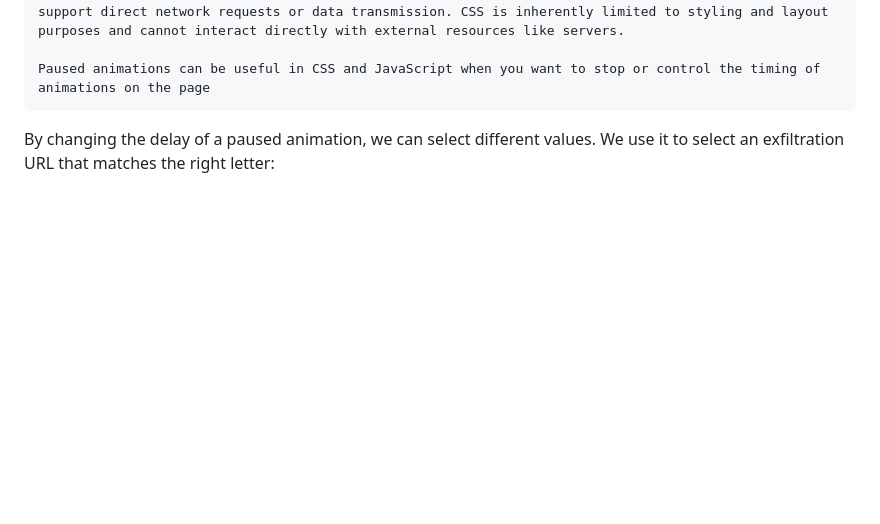
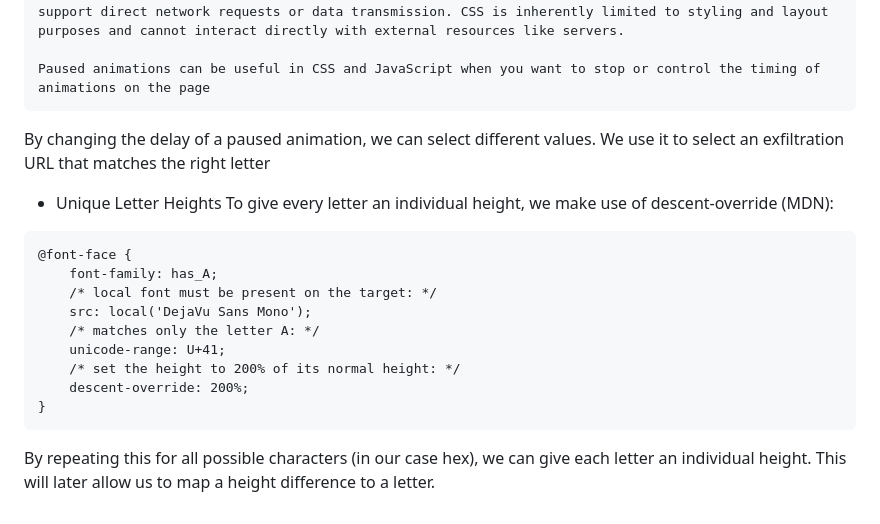
Before and after one commit to poorvi1910/Web, a Markdown page: ctf_writeups/Hackluctf'24.md, the part around the change. Rendered like a GitHub page; blank space fills up the shorter version.

````diff
--- a/ctf_writeups/Hackluctf'24.md
+++ b/ctf_writeups/Hackluctf'24.md
@@ -103,4 +103,20 @@ When the height difference (corresponding to the height of a single letter) is s
 
 Paused animations can be useful in CSS and JavaScript when you want to stop or control the timing of animations on the page
 ```
-By changing the delay of a paused animation, we can select different values. We use it to select an exfiltration URL that matches the right letter:
+By changing the delay of a paused animation, we can select different values. We use it to select an exfiltration URL that matches the right letter
+
+- Unique Letter Heights
+To give every letter an individual height, we make use of descent-override (MDN):
+
+```
+@font-face {
+    font-family: has_A;
+    /* local font must be present on the target: */
+    src: local('DejaVu Sans Mono');
+    /* matches only the letter A: */
+    unicode-range: U+41;
+    /* set the height to 200% of its normal height: */
+    descent-override: 200%;
+}
+```
+By repeating this for all possible characters (in our case hex), we can give each letter an individual height. This will later allow us to map a height difference to a letter.
````
